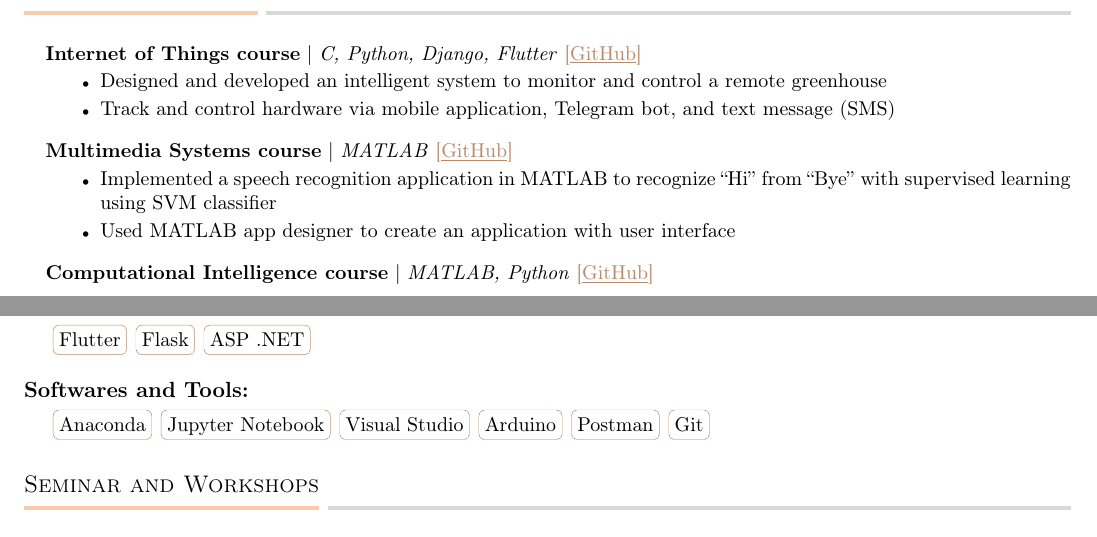
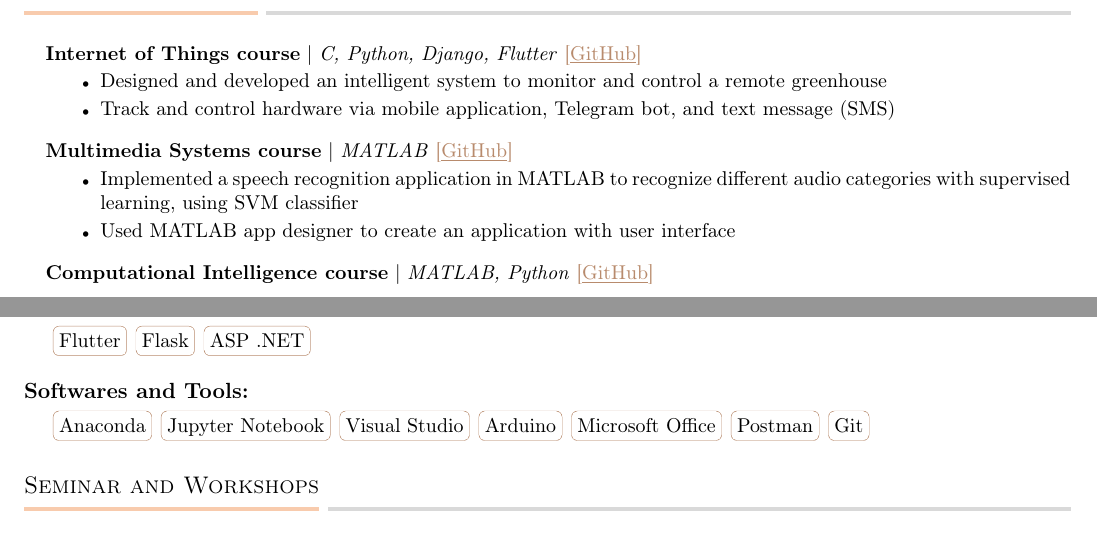
Before and after one commit to tabaraei/CV, a LaTeX CV (cv.tex, which reads section/projects.tex, section/skills.tex): two parts of pages 1 and 3 of 4, joined at a grey line, cut so that both start at the same text. Compiled offline with pdfLaTeX.

Commit message:
small improvements

```diff
--- a/section/projects.tex
+++ b/section/projects.tex
@@ -12,7 +12,7 @@
 
         \Item{\textbf{Multimedia Systems course} $|$ \emph{MATLAB} \bracketlink{https://github.com/tabaraei/Speech-Recognition}{GitHub}\vspace{-8pt}}
         \ListStartLineBulletTiny
-            \Item{Implemented a speech recognition application in MATLAB to recognize ``Hi'' from ``Bye'' with supervised learning using SVM classifier}
+            \Item{Implemented a speech recognition application in MATLAB to recognize different audio categories with supervised learning, using SVM classifier}
             \Item{Used MATLAB app designer to create an application with user interface}
         \ListEnd
 
--- a/section/skills.tex
+++ b/section/skills.tex
@@ -16,4 +16,4 @@
         \skillbox{Flutter} \skillbox{Flask} \skillbox{ASP .NET}
 
     \resumeSkillItemStart{Softwares and Tools:}
-         \skillbox{Anaconda} \skillbox{Jupyter Notebook} \skillbox{Visual Studio}  \skillbox{Arduino} \skillbox{Postman} \skillbox{Git}
+         \skillbox{Anaconda} \skillbox{Jupyter Notebook} \skillbox{Visual Studio}  \skillbox{Arduino} \skillbox{Microsoft Office} \skillbox{Postman} \skillbox{Git}
```
Also changed, not shown: section/leadership.tex (+1 -1 lines), cv.pdf.
